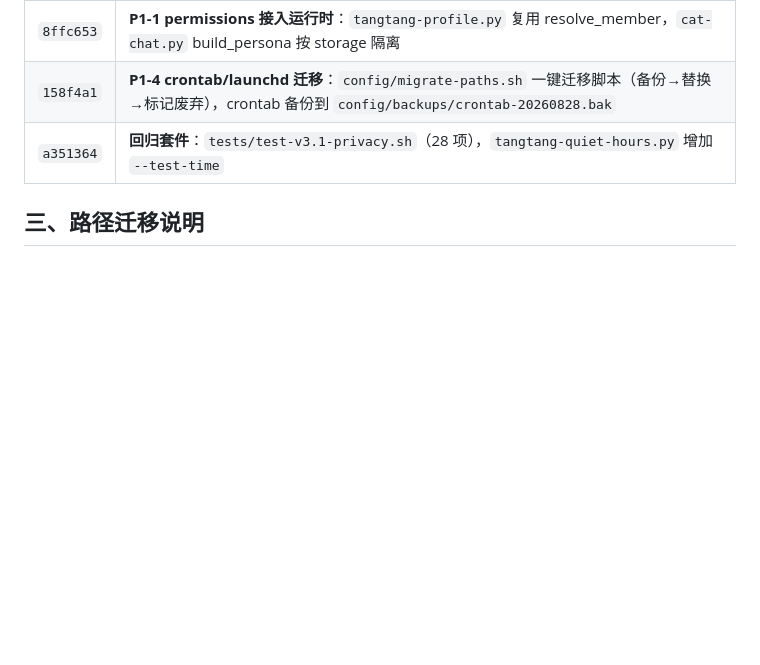
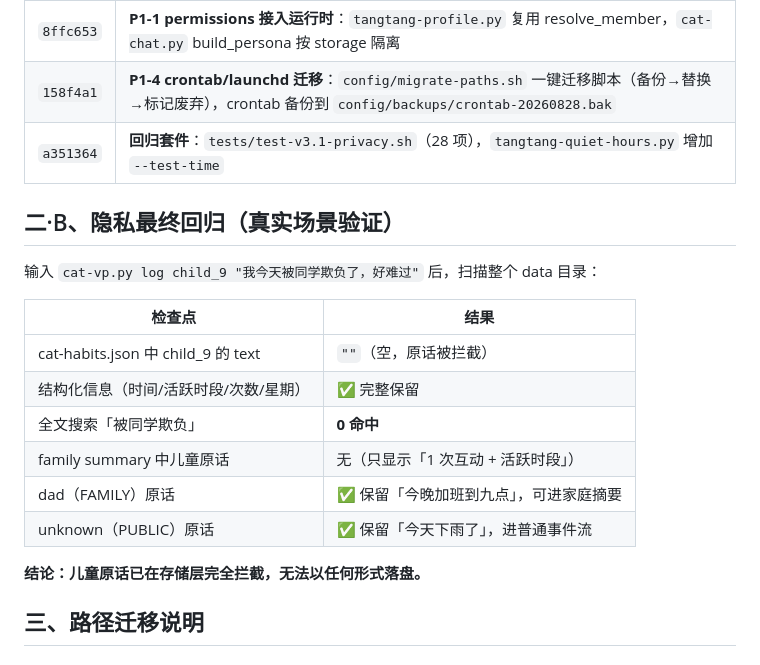
Before and after one commit to qhkhrsq8ww-byte/tangtang, a Markdown page: docs/TEST-REPORT-V3.1-PRIVACY-PATHS-20260828.md, the part around the change. Drawn GitHub-style; blank space fills up the shorter version.

Commit message:
docs: add final privacy regression evidence to test report

```diff
--- a/docs/TEST-REPORT-V3.1-PRIVACY-PATHS-20260828.md
+++ b/docs/TEST-REPORT-V3.1-PRIVACY-PATHS-20260828.md
@@ -37,6 +37,21 @@
 | `158f4a1` | **P1-4 crontab/launchd 迁移**：`config/migrate-paths.sh` 一键迁移脚本（备份→替换→标记废弃），crontab 备份到 `config/backups/crontab-20260828.bak` |
 | `a351364` | **回归套件**：`tests/test-v3.1-privacy.sh`（28 项），`tangtang-quiet-hours.py` 增加 `--test-time` |
 
+## 二·B、隐私最终回归（真实场景验证）
+
+输入 `cat-vp.py log child_9 "我今天被同学欺负了，好难过"` 后，扫描整个 data 目录：
+
+| 检查点 | 结果 |
+|---|---|
+| cat-habits.json 中 child_9 的 text | `""`（空，原话被拦截） |
+| 结构化信息（时间/活跃时段/次数/星期） | ✅ 完整保留 |
+| 全文搜索「被同学欺负」 | **0 命中** |
+| family summary 中儿童原话 | 无（只显示「1 次互动 + 活跃时段」） |
+| dad（FAMILY）原话 | ✅ 保留「今晚加班到九点」，可进家庭摘要 |
+| unknown（PUBLIC）原话 | ✅ 保留「今天下雨了」，进普通事件流 |
+
+**结论：儿童原话已在存储层完全拦截，无法以任何形式落盘。**
+
 ## 三、路径迁移说明
 
 ### crontab（12 条任务 + 2 条废弃）
```
